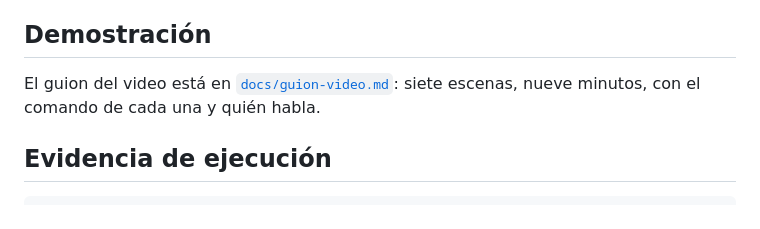
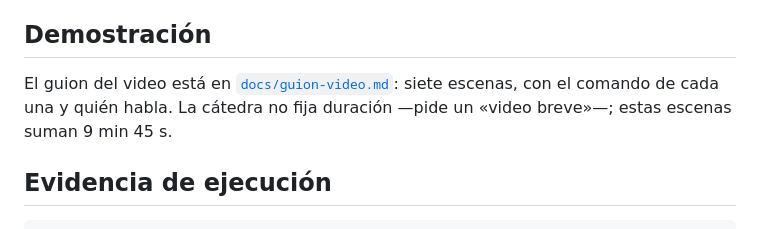
Before and after one commit to SEMP/streaming-medicion-tarifa-horaria, a Markdown page: README.md, the part around the change. Drawn GitHub-style.

```diff
--- a/README.md
+++ b/README.md
@@ -138,8 +138,9 @@ anterior, y devuelve código de salida.
 
 ## Demostración
 
-El guion del video está en [`docs/guion-video.md`](docs/guion-video.md): siete escenas, nueve
-minutos, con el comando de cada una y quién habla.
+El guion del video está en [`docs/guion-video.md`](docs/guion-video.md): siete escenas, con
+el comando de cada una y quién habla. La cátedra no fija duración —pide un «video breve»—;
+estas escenas suman 9 min 45 s.
 
 ## Evidencia de ejecución
 
```
Also changed, not shown: docs/guion-video.md (+11 -6 lines), docs/pendientes.md (+1 -1 lines).
